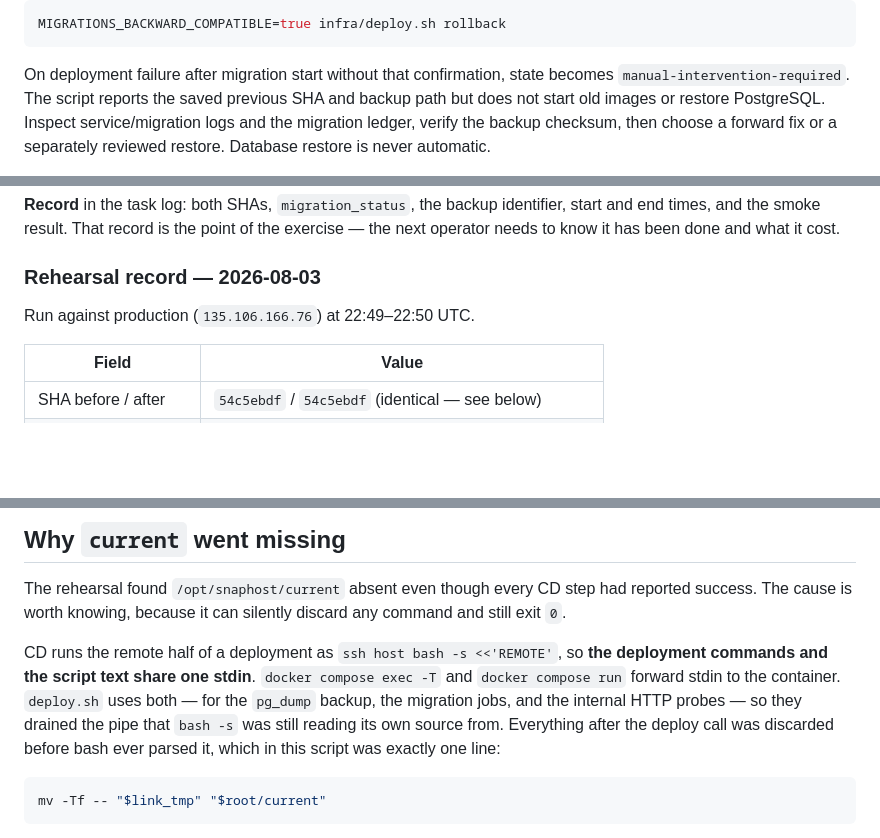
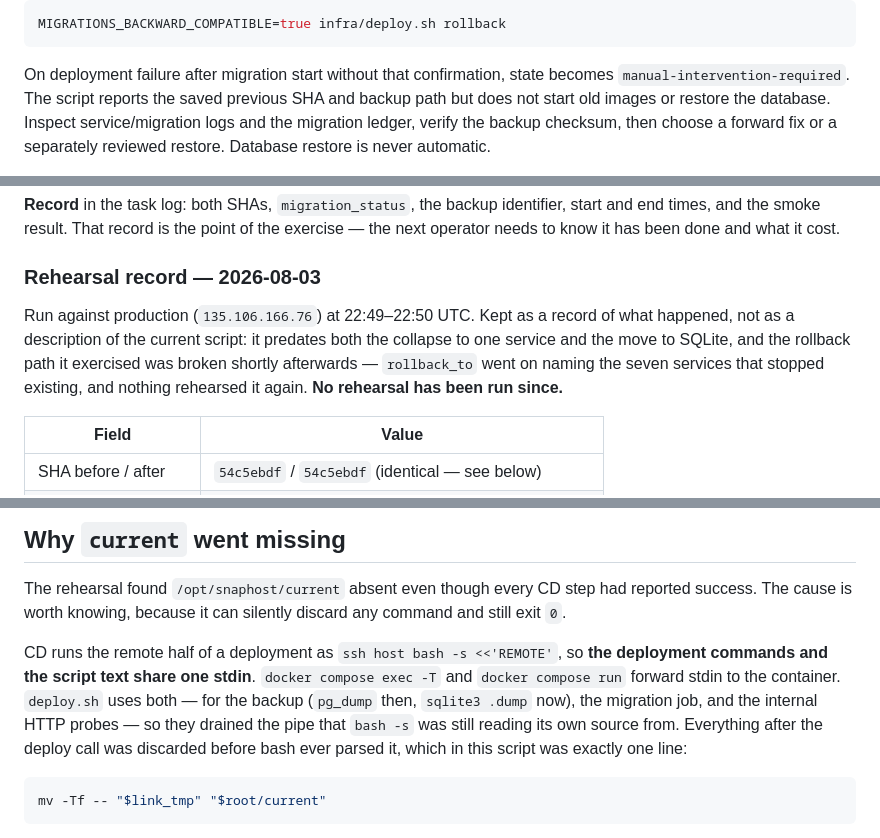
Before and after one commit to justaba/snaphost-self, a Markdown page: docs/operations/rollback.md, 3 parts joined by grey strips. GitHub-like rendering; blank space fills up the shorter version.

```diff
--- a/docs/operations/rollback.md
+++ b/docs/operations/rollback.md
@@ -45,7 +45,7 @@ MIGRATIONS_BACKWARD_COMPATIBLE=true infra/deploy.sh rollback
 
 On deployment failure after migration start without that confirmation, state
 becomes `manual-intervention-required`. The script reports the saved previous
-SHA and backup path but does not start old images or restore PostgreSQL. Inspect
+SHA and backup path but does not start old images or restore the database. Inspect
 service/migration logs and the migration ledger, verify the backup checksum,
 then choose a forward fix or a separately reviewed restore. Database restore is
 never automatic.
@@ -199,7 +197,12 @@ cost.
 
 ### Rehearsal record — 2026-08-03
 
-Run against production (`135.106.166.76`) at 22:49–22:50 UTC.
+Run against production (`135.106.166.76`) at 22:49–22:50 UTC. Kept as a record
+of what happened, not as a description of the current script: it predates both
+the collapse to one service and the move to SQLite, and the rollback path it
+exercised was broken shortly afterwards — `rollback_to` went on naming the
+seven services that stopped existing, and nothing rehearsed it again. **No
+rehearsal has been run since.**
 
 | Field | Value |
 | --- | --- |
@@ -245,8 +248,9 @@ discard any command and still exit `0`.
 CD runs the remote half of a deployment as `ssh host bash -s <<'REMOTE'`, so
 **the deployment commands and the script text share one stdin**. `docker
 compose exec -T` and `docker compose run` forward stdin to the container.
-`deploy.sh` uses both — for the `pg_dump` backup, the migration jobs, and the
-internal HTTP probes — so they drained the pipe that `bash -s` was still
+`deploy.sh` uses both — for the backup (`pg_dump` then, `sqlite3 .dump` now),
+the migration job, and the internal HTTP probes — so they drained the pipe that
+`bash -s` was still
 reading its own source from. Everything after the deploy call was discarded
 before bash ever parsed it, which in this script was exactly one line:
 
```
Also changed, not shown: other parts of docs/operations/rollback.md (+2 -4 lines), docs/operations/backups.md (+54 -28 lines).
